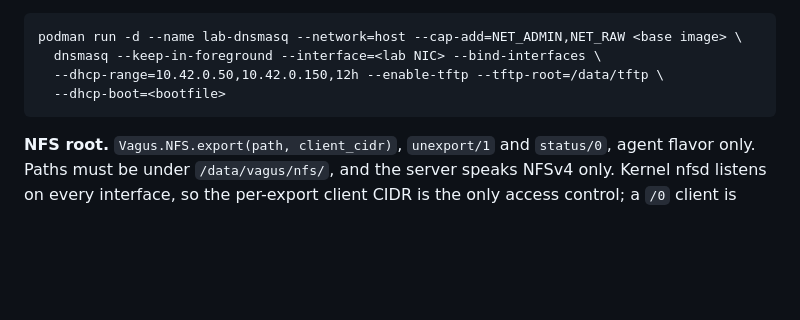
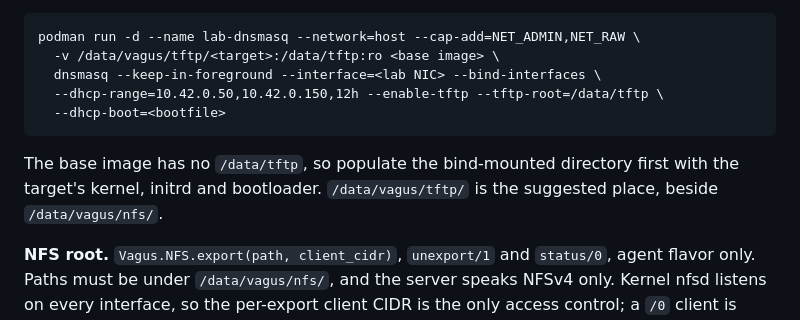
Before and after one commit to bbangert/vagus, a Markdown page: docs/agent-dev-board.md, the part around the change. Rendered like a GitHub page; blank space fills up the shorter version.

```diff
--- a/docs/agent-dev-board.md
+++ b/docs/agent-dev-board.md
@@ -102,10 +102,15 @@ VintageNet already configures, and a cidr that overlaps the LAN or
 `--interface` must name the lab NIC, never `eth0` or `wlan0`, or it answers
 DHCP on the LAN:
 
-    podman run -d --name lab-dnsmasq --network=host --cap-add=NET_ADMIN,NET_RAW <base image> \
+    podman run -d --name lab-dnsmasq --network=host --cap-add=NET_ADMIN,NET_RAW \
+      -v /data/vagus/tftp/<target>:/data/tftp:ro <base image> \
       dnsmasq --keep-in-foreground --interface=<lab NIC> --bind-interfaces \
       --dhcp-range=10.42.0.50,10.42.0.150,12h --enable-tftp --tftp-root=/data/tftp \
       --dhcp-boot=<bootfile>
+
+The base image has no `/data/tftp`, so populate the bind-mounted directory
+first with the target's kernel, initrd and bootloader. `/data/vagus/tftp/` is
+the suggested place, beside `/data/vagus/nfs/`.
 
 **NFS root.** `Vagus.NFS.export(path, client_cidr)`, `unexport/1` and
 `status/0`, agent flavor only. Paths must be under `/data/vagus/nfs/`, and
```
Also changed, not shown: images/agent-orchestrator/CLAUDE.md (+3 -2 lines).
